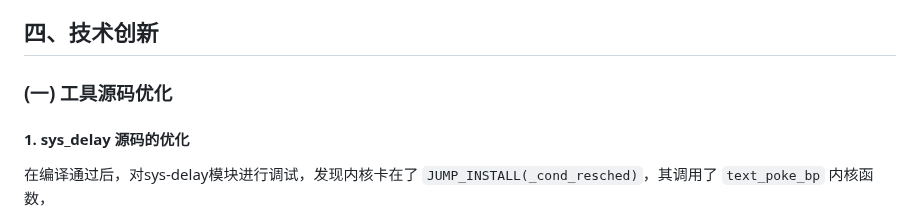
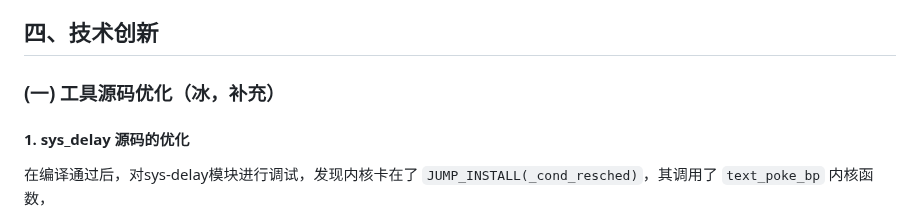
Before and after one commit to zhangzihengya/oscomp-diagnose-tools, a Markdown page: 决赛技术报告.md, the part around the change. Rendered like a GitHub page.

```diff
--- a/决赛技术报告.md
+++ b/决赛技术报告.md
@@ -92,7 +92,7 @@
 
 ## 四、技术创新
 
-### (一) 工具源码优化
+### (一) 工具源码优化（冰，补充）
 
 #### 1. sys_delay 源码的优化
 
```
